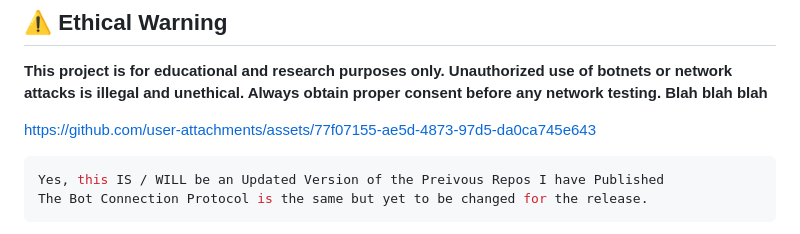
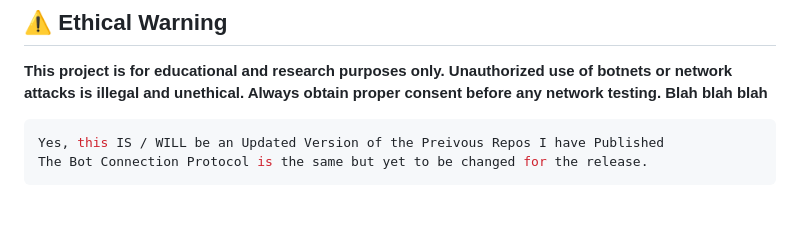
Before and after one commit to 1Birdo/Gostress-Enhanced, a Markdown page: README.md, the part around the change. Rendered like a GitHub page; blank space fills up the shorter version.

````diff
--- a/README.md
+++ b/README.md
@@ -7,7 +7,6 @@ Yes the video is only 10MB
 ## ⚠️ Ethical Warning
 **This project is for educational and research purposes only. Unauthorized use of botnets or network attacks is illegal and unethical. Always obtain proper consent before any network testing. Blah blah blah**
 
-https://github.com/user-attachments/assets/77f07155-ae5d-4873-97d5-da0ca745e643
 
 ```bash
 Yes, this IS / WILL be an Updated Version of the Preivous Repos I have Published
````
